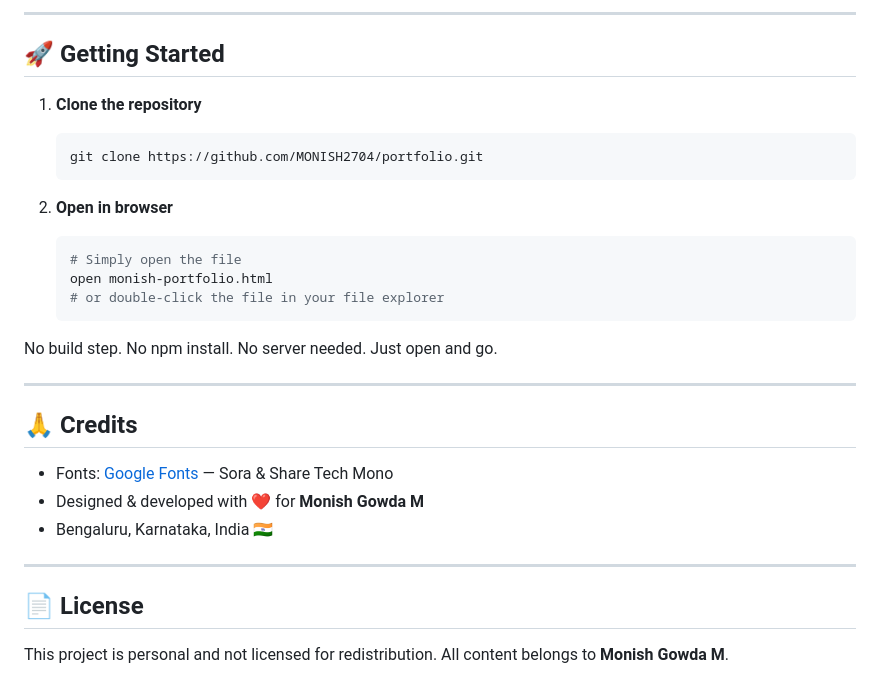
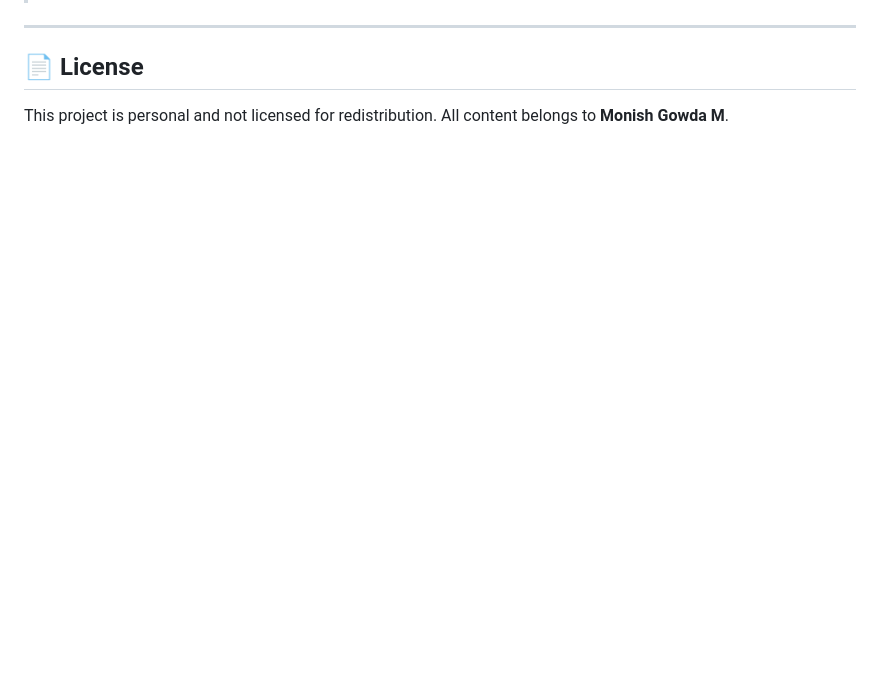
Before and after one commit to MONISH2704/my_portfolio, a Markdown page: README.md, the part around one of its changes. Rendered like a GitHub page; blank space fills up the shorter version.

````diff
--- a/README.md
+++ b/README.md
@@ -114,28 +72,3 @@ README.md               ← This file
----
-
-## 🚀 Getting Started
-
-1. **Clone the repository**
-   ```bash
-   git clone https://github.com/MONISH2704/portfolio.git
-   ```
-
-2. **Open in browser**
-   ```bash
-   # Simply open the file
-   open monish-portfolio.html
-   # or double-click the file in your file explorer
-   ```
-
-No build step. No npm install. No server needed. Just open and go.
-
----
-
-## 🙏 Credits
-
-- Fonts: [Google Fonts](https://fonts.google.com/) — Sora & Share Tech Mono
-- Designed & developed with ❤️ for **Monish Gowda M**
-- Bengaluru, Karnataka, India 🇮🇳
 
 ---
 
````
Also changed, not shown: other parts of README.md (+1 -43 lines).
